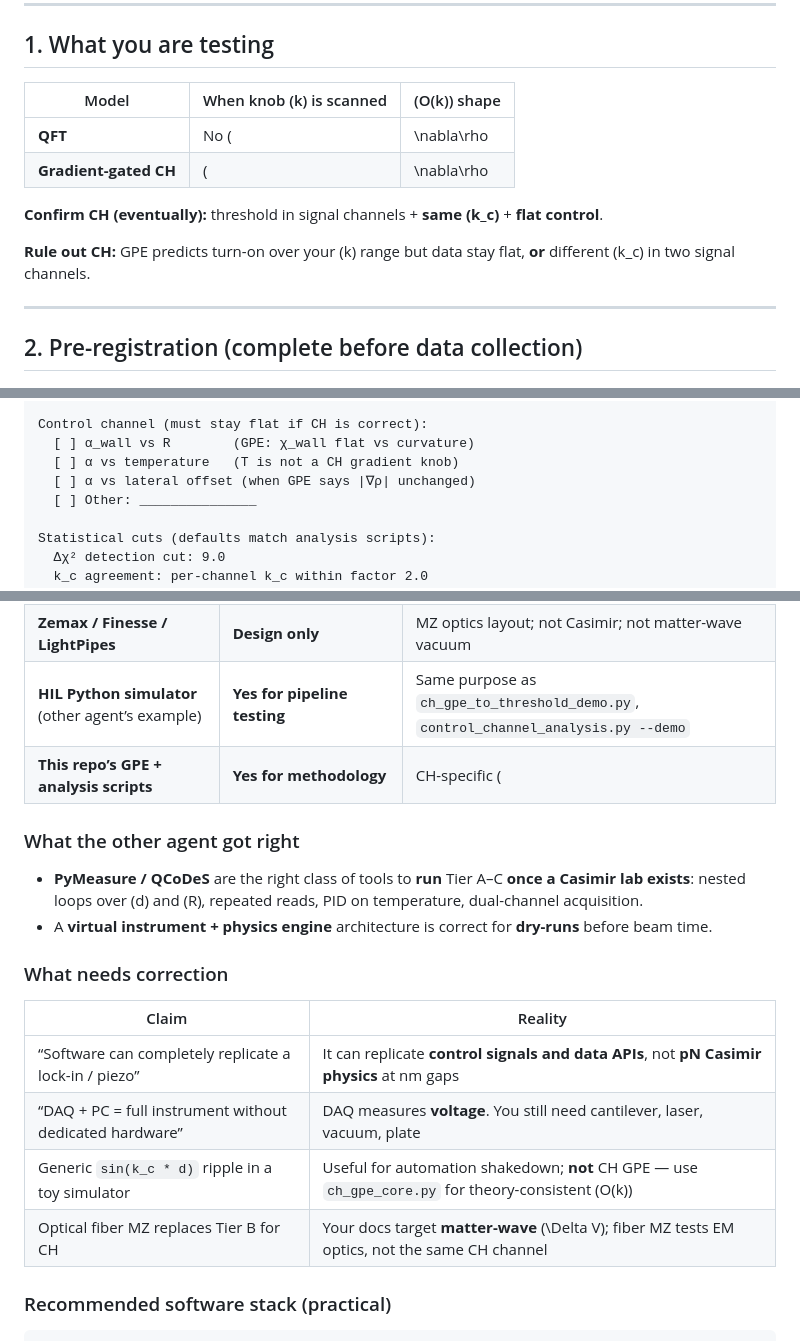
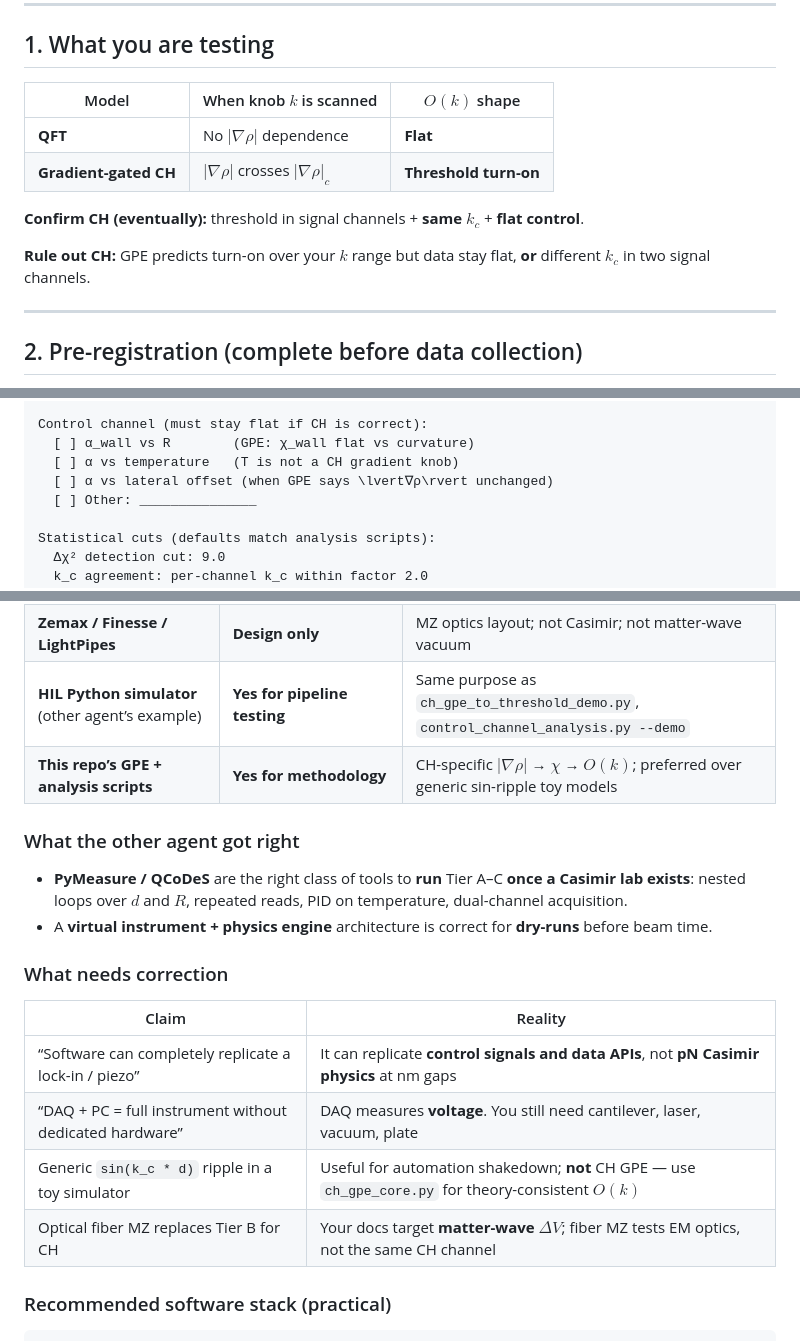
Before and after one commit to G-Web-Essentials/CH-A-Gross-Pitaevskii-Superfluid-Vacuum, a Markdown page: docs/ch-lab-protocol-checklist.md, 3 parts joined by grey strips. GitHub-like rendering.

```diff
--- a/docs/ch-lab-protocol-checklist.md
+++ b/docs/ch-lab-protocol-checklist.md
@@ -13,14 +13,14 @@
 
 ## 1. What you are testing
 
-| Model | When knob \(k\) is scanned | \(O(k)\) shape |
+| Model | When knob $k$ is scanned | $O(k)$ shape |
 |-------|---------------------------|----------------|
-| **QFT** | No \(|\nabla\rho|\) dependence | **Flat** |
-| **Gradient-gated CH** | \(|\nabla\rho|\) crosses \(|\nabla\rho|_c\) | **Threshold turn-on** |
+| **QFT** | No $\lvert\nabla\rho\rvert$ dependence | **Flat** |
+| **Gradient-gated CH** | $\lvert\nabla\rho\rvert$ crosses $\lvert\nabla\rho\rvert_c$ | **Threshold turn-on** |
 
-**Confirm CH (eventually):** threshold in signal channels + **same \(k_c\)** + **flat control**.
+**Confirm CH (eventually):** threshold in signal channels + **same $k_c$** + **flat control**.
 
-**Rule out CH:** GPE predicts turn-on over your \(k\) range but data stay flat, **or** different \(k_c\) in two signal channels.
+**Rule out CH:** GPE predicts turn-on over your $k$ range but data stay flat, **or** different $k_c$ in two signal channels.
 
 ---
 
@@ -50,7 +50,7 @@ Signal channels:
 Control channel (must stay flat if CH is correct):
   [ ] α_wall vs R        (GPE: χ_wall flat vs curvature)
   [ ] α vs temperature   (T is not a CH gradient knob)
-  [ ] α vs lateral offset (when GPE says |∇ρ| unchanged)
+  [ ] α vs lateral offset (when GPE says \lvert∇ρ\rvert unchanged)
   [ ] Other: _______________
 
 Statistical cuts (defaults match analysis scripts):
@@ -207,11 +207,11 @@ Your repo already covers **A + C**. Role **B** is where PyMeasure / QCoDeS fit.
 | **Generic DAQ (NI, Red Pitaya)** | **Partial** | Needs drivers + **physical transducer**; software doesn’t create Casimir force |
 | **Zemax / Finesse / LightPipes** | **Design only** | MZ optics layout; not Casimir; not matter-wave vacuum |
 | **HIL Python simulator** (other agent’s example) | **Yes for pipeline testing** | Same purpose as `ch_gpe_to_threshold_demo.py`, `control_channel_analysis.py --demo` |
-| **This repo’s GPE + analysis scripts** | **Yes for methodology** | CH-specific \(|\nabla\rho|\) → \(\chi\) → \(O(k)\); preferred over generic sin-ripple toy models |
+| **This repo’s GPE + analysis scripts** | **Yes for methodology** | CH-specific $\lvert\nabla\rho\rvert$ → $\chi$ → $O(k)$; preferred over generic sin-ripple toy models |
 
 ### What the other agent got right
 
-- **PyMeasure / QCoDeS** are the right class of tools to **run** Tier A–C **once a Casimir lab exists**: nested loops over \(d\) and \(R\), repeated reads, PID on temperature, dual-channel acquisition.
+- **PyMeasure / QCoDeS** are the right class of tools to **run** Tier A–C **once a Casimir lab exists**: nested loops over $d$ and $R$, repeated reads, PID on temperature, dual-channel acquisition.
 - A **virtual instrument + physics engine** architecture is correct for **dry-runs** before beam time.
 
 ### What needs correction
@@ -220,8 +220,8 @@ Your repo already covers **A + C**. Role **B** is where PyMeasure / QCoDeS fit.
 |-------|---------|
 | “Software can completely replicate a lock-in / piezo” | It can replicate **control signals and data APIs**, not **pN Casimir physics** at nm gaps |
 | “DAQ + PC = full instrument without dedicated hardware” | DAQ measures **voltage**. You still need cantilever, laser, vacuum, plate |
-| Generic `sin(k_c * d)` ripple in a toy simulator | Useful for automation shakedown; **not** CH GPE — use `ch_gpe_core.py` for theory-consistent \(O(k)\) |
-| Optical fiber MZ replaces Tier B for CH | Your docs target **matter-wave** \(\Delta V\); fiber MZ tests EM optics, not the same CH channel |
+| Generic `sin(k_c * d)` ripple in a toy simulator | Useful for automation shakedown; **not** CH GPE — use `ch_gpe_core.py` for theory-consistent $O(k)$ |
+| Optical fiber MZ replaces Tier B for CH | Your docs target **matter-wave** $\Delta V$; fiber MZ tests EM optics, not the same CH channel |
 
 ### Recommended software stack (practical)
 
```
Also changed, not shown: other parts of docs/ch-lab-protocol-checklist.md (+54 -54 lines).
